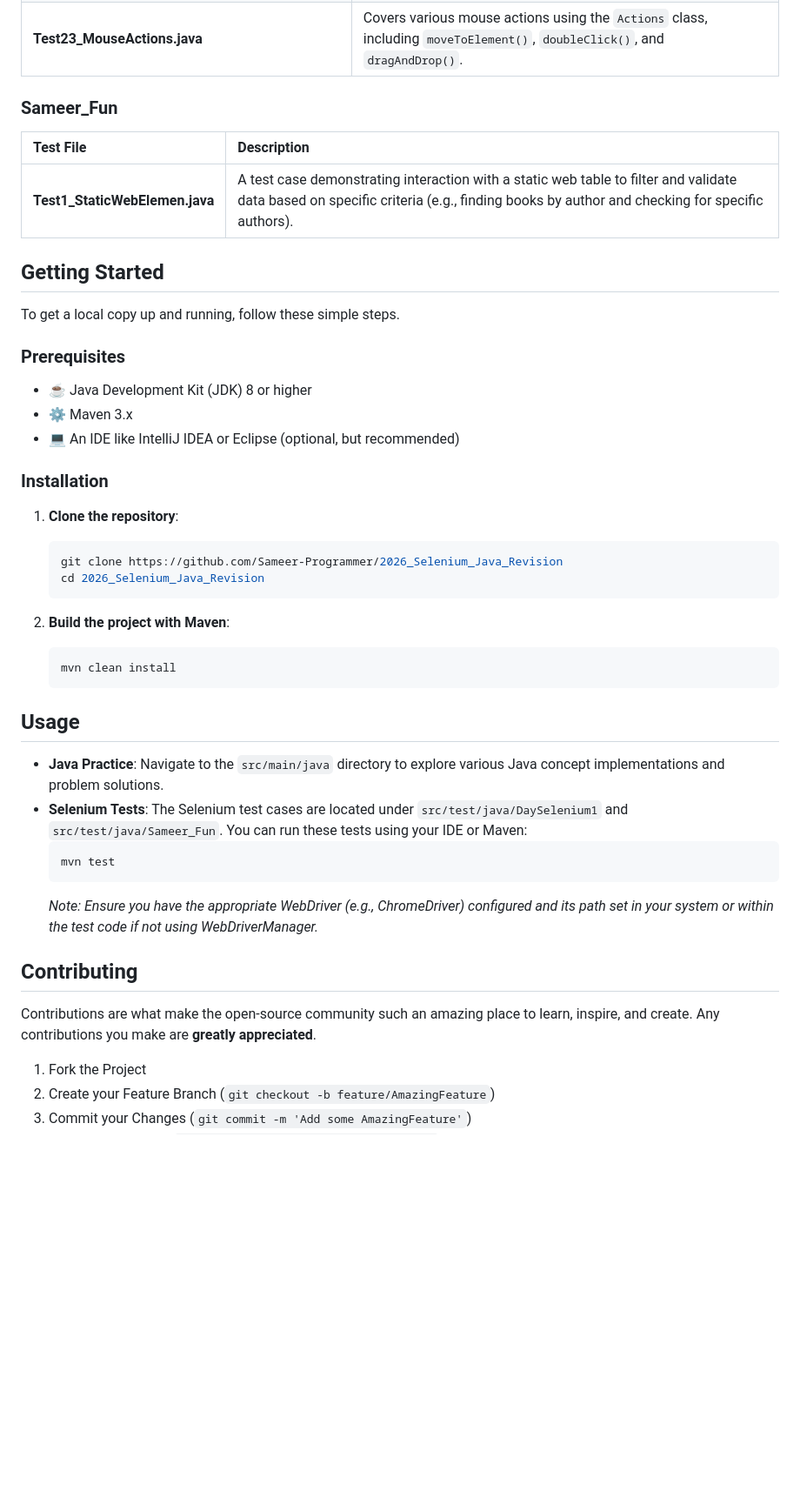
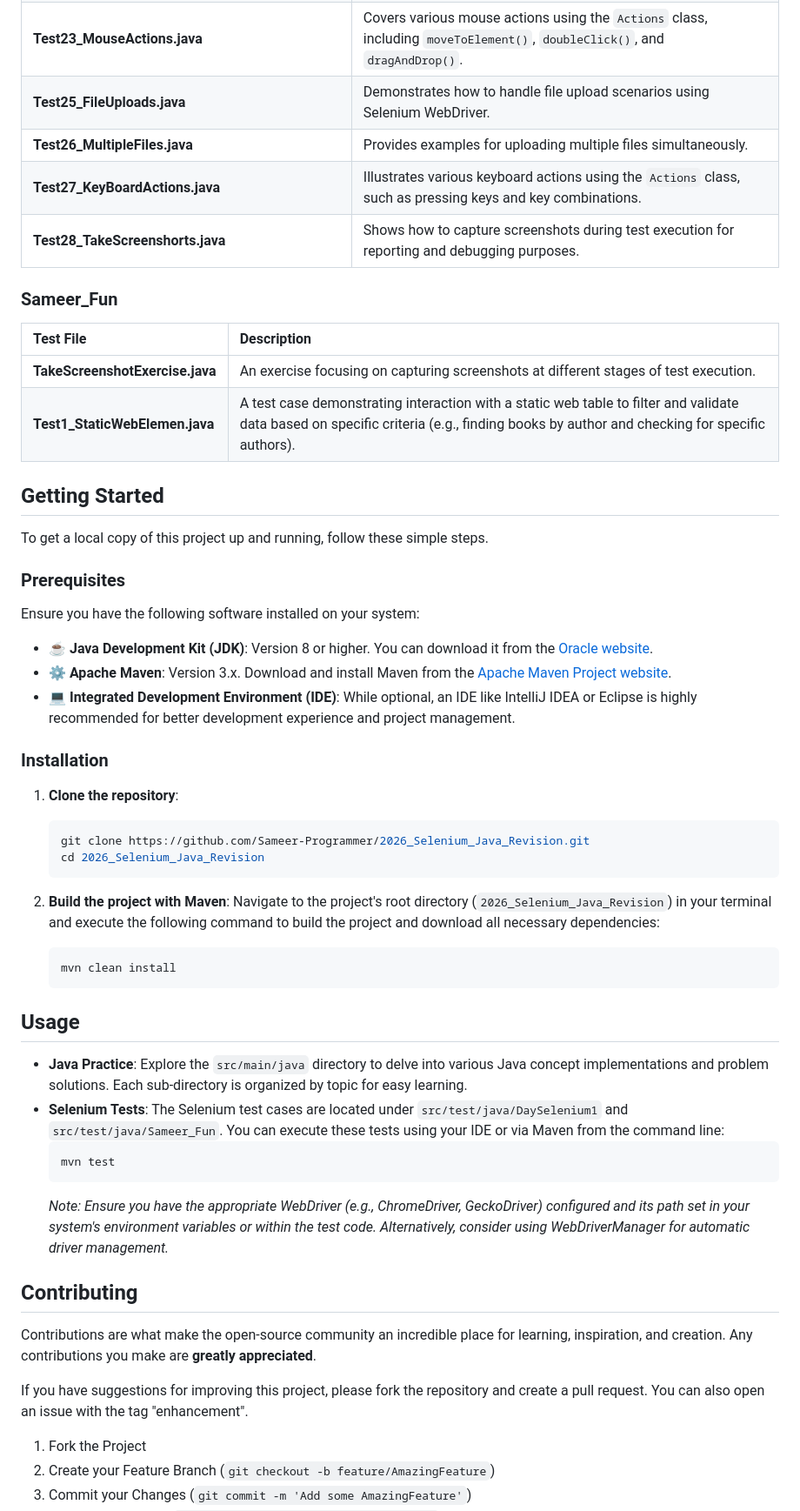
Before and after one commit to Sameer-Programmer/2026_Selenium_Java_Revision, a Markdown page: README.md, the part around one of its changes. Shown at 87% size. Drawn GitHub-style; blank space fills up the shorter version.

````diff
--- a/README.md
+++ b/README.md
@@ -88,48 +91,58 @@ Here's a summary of the Selenium test cases found in the `src/test/java` directo
 | **Test21_DatePicker_1.java** | Shows how to interact with a date picker to select a specific date by navigating through months and years. |
 | **Test22_DatePicker2.java** | Another example of handling a date picker, specifically for a travel website, to select check-in dates. |
 | **Test23_MouseActions.java** | Covers various mouse actions using the `Actions` class, including `moveToElement()`, `doubleClick()`, and `dragAndDrop()`. |
+| **Test25_FileUploads.java** | Demonstrates how to handle file upload scenarios using Selenium WebDriver. |
+| **Test26_MultipleFiles.java** | Provides examples for uploading multiple files simultaneously. |
+| **Test27_KeyBoardActions.java** | Illustrates various keyboard actions using the `Actions` class, such as pressing keys and key combinations. |
+| **Test28_TakeScreenshorts.java** | Shows how to capture screenshots during test execution for reporting and debugging purposes. |
 
 ### Sameer_Fun
 
 | Test File | Description |
 | :--- | :--- |
+| **TakeScreenshotExercise.java** | An exercise focusing on capturing screenshots at different stages of test execution. |
 | **Test1_StaticWebElemen.java** | A test case demonstrating interaction with a static web table to filter and validate data based on specific criteria (e.g., finding books by author and checking for specific authors). |
 
 ## Getting Started
 
-To get a local copy up and running, follow these simple steps.
+To get a local copy of this project up and running, follow these simple steps.
 
 ### Prerequisites
 
--   ☕ Java Development Kit (JDK) 8 or higher
--   ⚙️ Maven 3.x
--   💻 An IDE like IntelliJ IDEA or Eclipse (optional, but recommended)
+Ensure you have the following software installed on your system:
+
+-   ☕ **Java Development Kit (JDK)**: Version 8 or higher. You can download it from the [Oracle website](https://www.oracle.com/java/technologies/downloads/).
+-   ⚙️ **Apache Maven**: Version 3.x. Download and install Maven from the [Apache Maven Project website](https://maven.apache.org/download.cgi).
+-   💻 **Integrated Development Environment (IDE)**: While optional, an IDE like IntelliJ IDEA or Eclipse is highly recommended for better development experience and project management.
 
 ### Installation
 
 1.  **Clone the repository**:
     ```bash
-    git clone https://github.com/Sameer-Programmer/2026_Selenium_Java_Revision
+    git clone https://github.com/Sameer-Programmer/2026_Selenium_Java_Revision.git
     cd 2026_Selenium_Java_Revision
     ```
 
 2.  **Build the project with Maven**:
+    Navigate to the project's root directory (`2026_Selenium_Java_Revision`) in your terminal and execute the following command to build the project and download all necessary dependencies:
     ```bash
     mvn clean install
     ```
 
 ## Usage
 
--   **Java Practice**: Navigate to the `src/main/java` directory to explore various Java concept implementations and problem solutions.
--   **Selenium Tests**: The Selenium test cases are located under `src/test/java/DaySelenium1` and `src/test/java/Sameer_Fun`. You can run these tests using your IDE or Maven:
+-   **Java Practice**: Explore the `src/main/java` directory to delve into various Java concept implementations and problem solutions. Each sub-directory is organized by topic for easy learning.
+-   **Selenium Tests**: The Selenium test cases are located under `src/test/java/DaySelenium1` and `src/test/java/Sameer_Fun`. You can execute these tests using your IDE or via Maven from the command line:
     ```bash
     mvn test
     ```
-    *Note: Ensure you have the appropriate WebDriver (e.g., ChromeDriver) configured and its path set in your system or within the test code if not using WebDriverManager.*
+    *Note: Ensure you have the appropriate WebDriver (e.g., ChromeDriver, GeckoDriver) configured and its path set in your system's environment variables or within the test code. Alternatively, consider using WebDriverManager for automatic driver management.*
 
 ## Contributing
 
-Contributions are what make the open-source community such an amazing place to learn, inspire, and create. Any contributions you make are **greatly appreciated**.
+Contributions are what make the open-source community an incredible place for learning, inspiration, and creation. Any contributions you make are **greatly appreciated**.
+
+If you have suggestions for improving this project, please fork the repository and create a pull request. You can also open an issue with the tag "enhancement".
 
 1.  Fork the Project
 2.  Create your Feature Branch (`git checkout -b feature/AmazingFeature`)
````
Also changed, not shown: other parts of README.md (+39 -36 lines).
